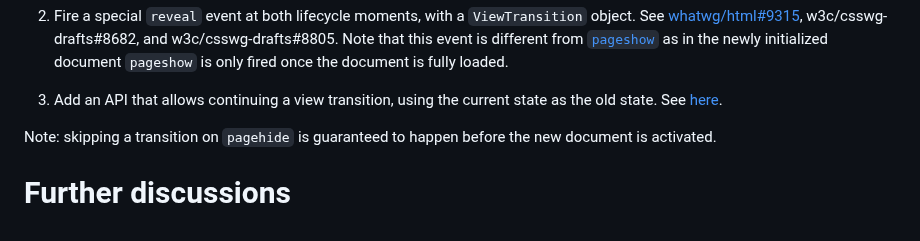
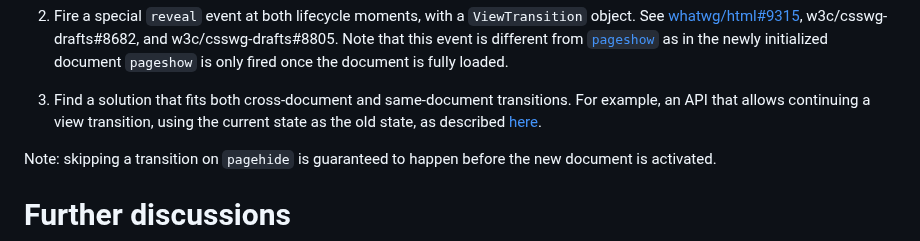
Before and after one commit to WICG/view-transitions, a Markdown page: cross-doc-explainer.md, the part around the change. GitHub-like rendering.

Commit message:
Reword continuation clause

```diff
--- a/cross-doc-explainer.md
+++ b/cross-doc-explainer.md
@@ -152,8 +152,9 @@ gets render-unblocked for the first time, and right at reactivation.
 Note that this event is different from [`pageshow`](https://html.spec.whatwg.org/#event-pageshow) as
 in the newly initialized document `pageshow` is only fired once the document is fully loaded.
 
-1. Add an API that allows continuing a view transition, using the current state as the old state.
-See [here](https://github.com/w3c/csswg-drafts/issues/8682#issuecomment-1566142986).
+1. Find a solution that fits both cross-document and same-document transitions. For example, an API
+that allows continuing a view transition, using the current state as the old state, as described
+[here](https://github.com/w3c/csswg-drafts/issues/8682#issuecomment-1566142986).
 
 Note: skipping a transition on `pagehide` is guaranteed to happen before the new document is activated.
 
```
